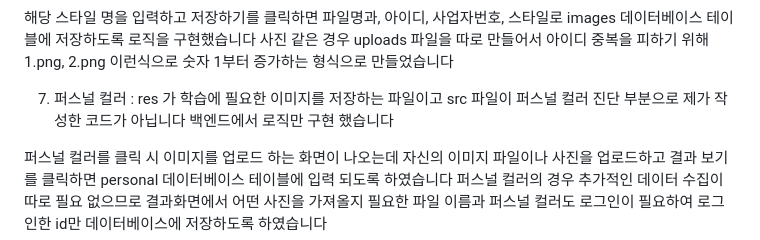
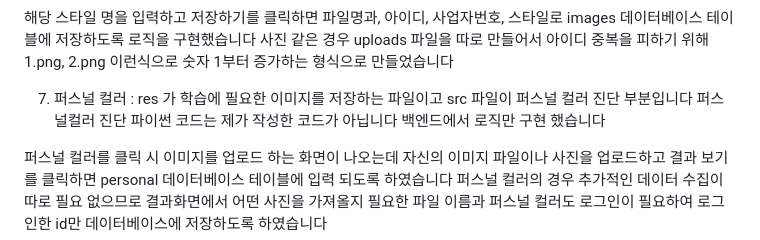
Before and after one commit to TEEPUT/hair-calculator, a Markdown page: README.md, the part around the change. GitHub-like rendering.

```diff
--- a/README.md
+++ b/README.md
@@ -44,7 +44,7 @@ mediapipe의 모델을 불러와서 헤어 부분에 마스크를 씌웁니다
 
 해당 스타일 명을 입력하고 저장하기를 클릭하면 파일명과, 아이디, 사업자번호, 스타일로 images 데이터베이스 테이블에 저장하도록 로직을 구현했습니다 사진 같은 경우 uploads 파일을 따로 만들어서 아이디 중복을 피하기 위해 1.png, 2.png 이런식으로 숫자 1부터 증가하는 형식으로 만들었습니다
 
-7. 퍼스널 컬러 : res 가 학습에 필요한 이미지를 저장하는 파일이고 src 파일이 퍼스널 컬러 진단 부분으로 제가 작성한 코드가 아닙니다 백엔드에서 로직만 구현 했습니다
+7. 퍼스널 컬러 : res 가 학습에 필요한 이미지를 저장하는 파일이고 src 파일이 퍼스널 컬러 진단 부분입니다 퍼스널컬러 진단 파이썬 코드는 제가 작성한 코드가 아닙니다 백엔드에서 로직만 구현 했습니다
 
 퍼스널 컬러를 클릭 시 이미지를 업로드 하는 화면이 나오는데 자신의 이미지 파일이나 사진을 업로드하고 결과 보기를 클릭하면 personal 데이터베이스 테이블에 입력 되도록 하였습니다 퍼스널 컬러의 경우 추가적인 데이터 수집이 따로 필요 없으므로 결과화면에서 어떤 사진을 가져올지 필요한 파일 이름과 퍼스널 컬러도 로그인이 필요하여 로그인한 id만 데이터베이스에 저장하도록 하였습니다
 
```
